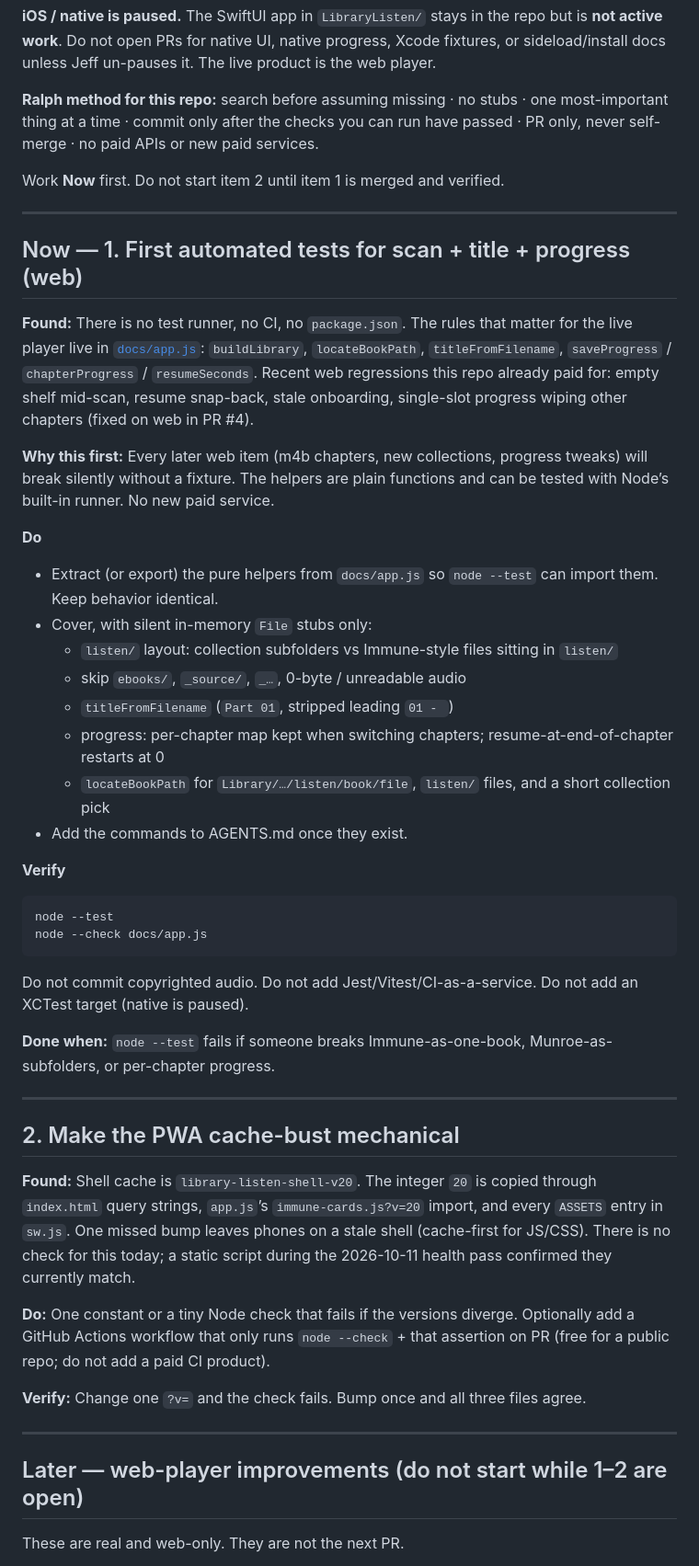
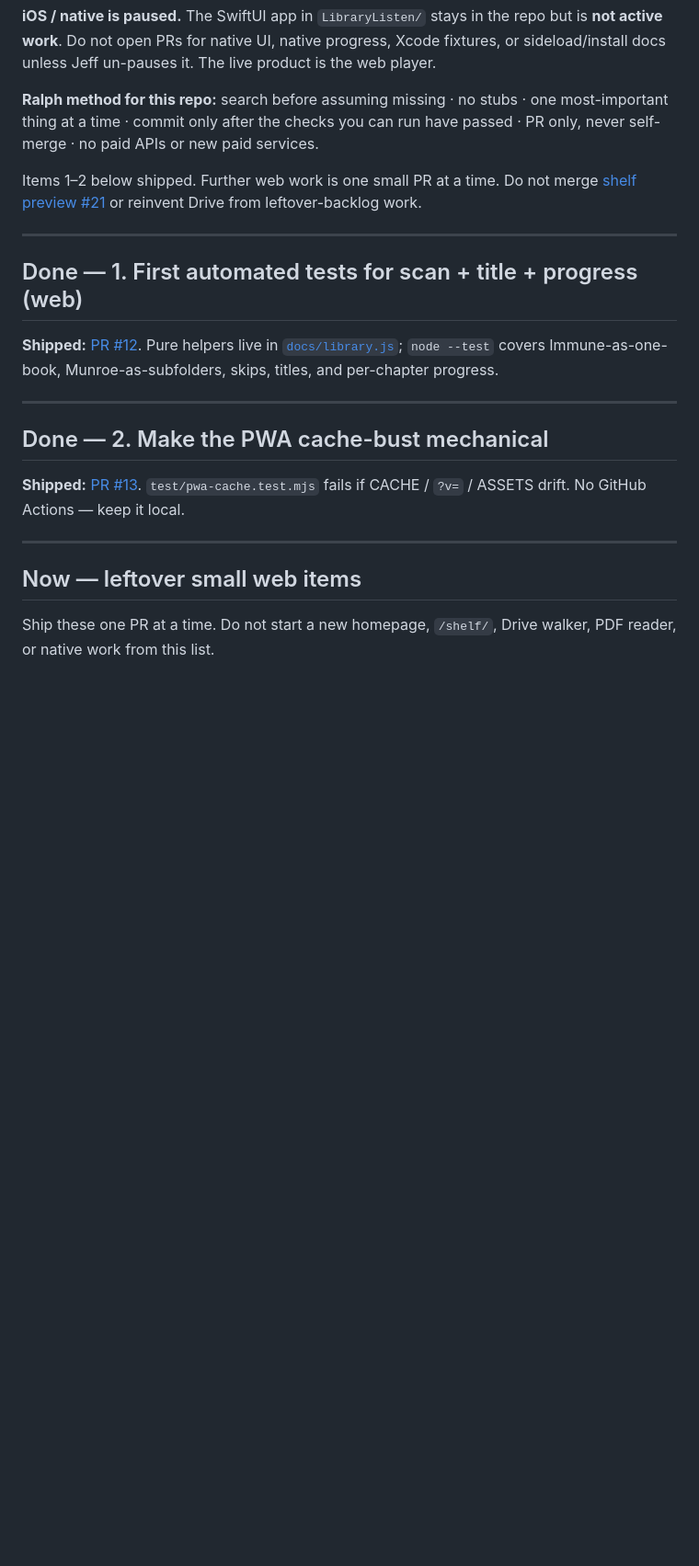
Before and after one commit to bigdaddy109/library-listen, a Markdown page: fix_plan.md, the part around one of its changes. Shown at 92% size. Drawn GitHub-style; blank space fills up the shorter version.

````diff
--- a/fix_plan.md
+++ b/fix_plan.md
@@ -6,51 +6,23 @@ Prioritized backlog from a full read of `main` @ `23df173` plus the checks in [A
 
 **Ralph method for this repo:** search before assuming missing · no stubs · one most-important thing at a time · commit only after the checks you can run have passed · PR only, never self-merge · no paid APIs or new paid services.
 
-Work **Now** first. Do not start item 2 until item 1 is merged and verified.
+Items 1–2 below shipped. Further web work is one small PR at a time. Do not merge [shelf preview #21](https://github.com/bigdaddy109/library-listen/pull/21) or reinvent Drive from leftover-backlog work.
 
 ---
 
-## Now — 1. First automated tests for scan + title + progress (web)
+## Done — 1. First automated tests for scan + title + progress (web)
 
-**Found:** There is no test runner, no CI, no `package.json`. The rules that matter for the live player live in [`docs/app.js`](docs/app.js): `buildLibrary`, `locateBookPath`, `titleFromFilename`, `saveProgress` / `chapterProgress` / `resumeSeconds`. Recent web regressions this repo already paid for: empty shelf mid-scan, resume snap-back, stale onboarding, single-slot progress wiping other chapters (fixed on web in PR #4).
-
-**Why this first:** Every later web item (m4b chapters, new collections, progress tweaks) will break silently without a fixture. The helpers are plain functions and can be tested with Node’s built-in runner. No new paid service.
-
-**Do**
-
-- Extract (or export) the pure helpers from `docs/app.js` so `node --test` can import them. Keep behavior identical.
-- Cover, with silent in-memory `File` stubs only:
-  - `listen/` layout: collection subfolders vs Immune-style files sitting in `listen/`
-  - skip `ebooks/`, `_source/`, `_…`, 0-byte / unreadable audio
-  - `titleFromFilename` (`Part 01`, stripped leading `01 - `)
-  - progress: per-chapter map kept when switching chapters; resume-at-end-of-chapter restarts at 0
-  - `locateBookPath` for `Library/…/listen/book/file`, `listen/` files, and a short collection pick
-- Add the commands to AGENTS.md once they exist.
-
-**Verify**
-
-```bash
-node --test
-node --check docs/app.js
-```
-
-Do not commit copyrighted audio. Do not add Jest/Vitest/CI-as-a-service. Do not add an XCTest target (native is paused).
-
-**Done when:** `node --test` fails if someone breaks Immune-as-one-book, Munroe-as-subfolders, or per-chapter progress.
+**Shipped:** [PR #12](https://github.com/bigdaddy109/library-listen/pull/12). Pure helpers live in [`docs/library.js`](docs/library.js); `node --test` covers Immune-as-one-book, Munroe-as-subfolders, skips, titles, and per-chapter progress.
 
 ---
 
-## 2. Make the PWA cache-bust mechanical
+## Done — 2. Make the PWA cache-bust mechanical
 
-**Found:** Shell cache is `library-listen-shell-v20`. The integer `20` is copied through `index.html` query strings, `app.js`’s `immune-cards.js?v=20` import, and every `ASSETS` entry in `sw.js`. One missed bump leaves phones on a stale shell (cache-first for JS/CSS). There is no check for this today; a static script during the 2026-10-11 health pass confirmed they currently match.
-
-**Do:** One constant or a tiny Node check that fails if the versions diverge. Optionally add a GitHub Actions workflow that only runs `node --check` + that assertion on PR (free for a public repo; do not add a paid CI product).
-
-**Verify:** Change one `?v=` and the check fails. Bump once and all three files agree.
+**Shipped:** [PR #13](https://github.com/bigdaddy109/library-listen/pull/13). `test/pwa-cache.test.mjs` fails if CACHE / `?v=` / ASSETS drift. No GitHub Actions — keep it local.
 
 ---
 
-## Later — web-player improvements (do not start while 1–2 are open)
+## Now — leftover small web items
 
-These are real and web-only. They are not the next PR.
+Ship these one PR at a time. Do not start a new homepage, `/shelf/`, Drive walker, PDF reader, or native work from this list.
 
````
Also changed, not shown: other parts of fix_plan.md (+19 -5 lines), AGENTS.md (+17 -16 lines).
